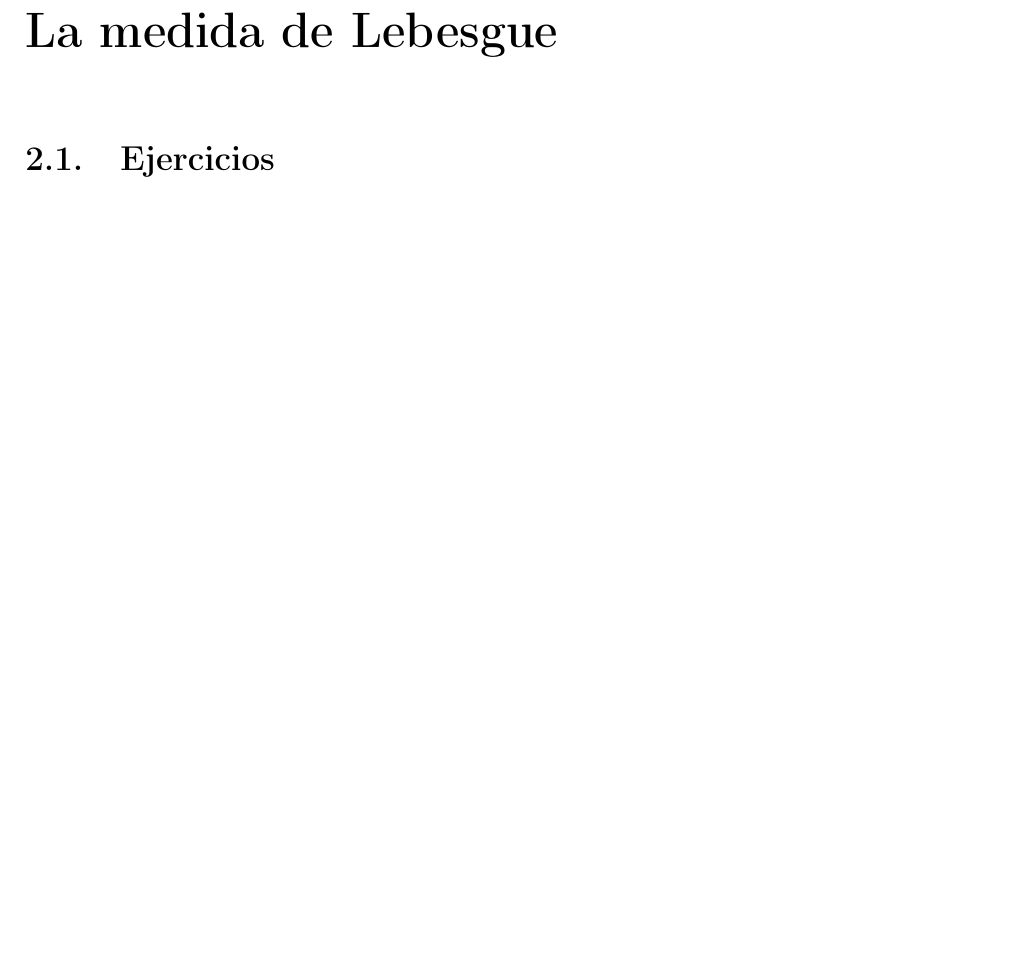
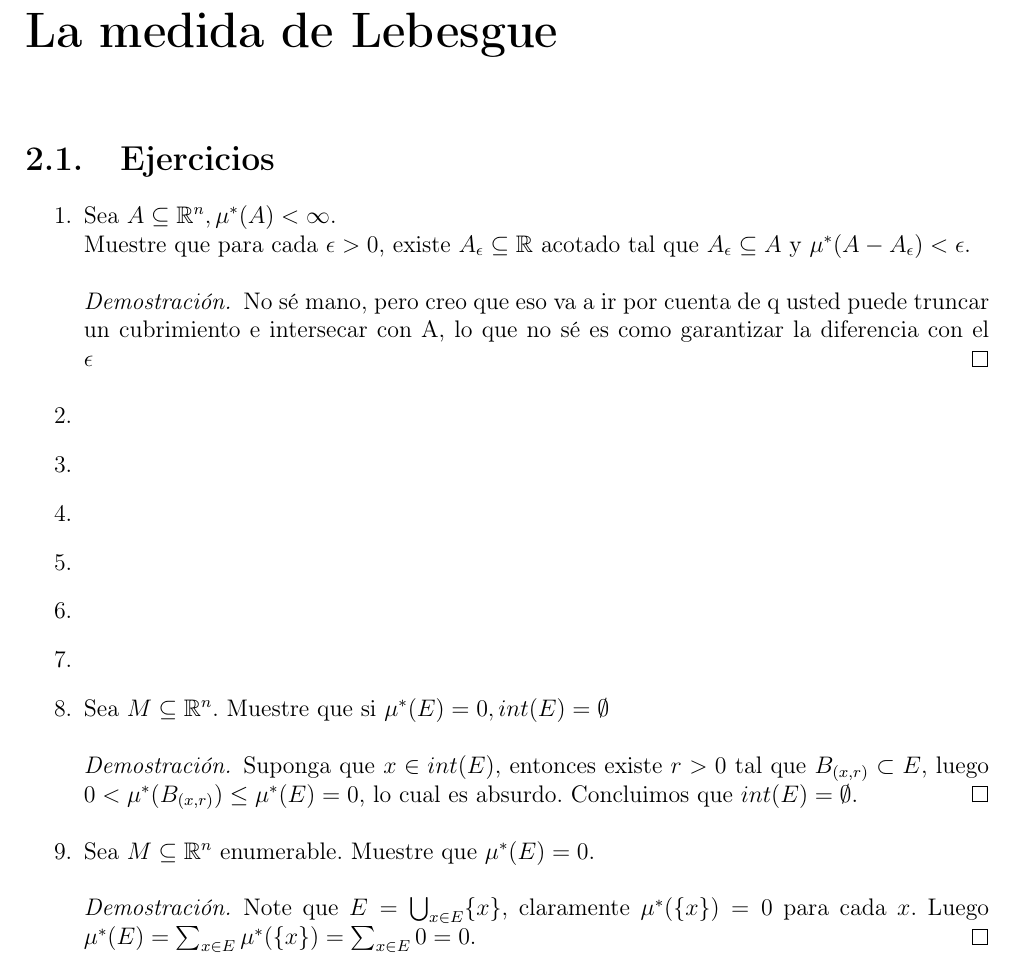
Before and after one commit to Viuche0w0/Solucao-Notinhas-do-Medida, a LaTeX book (Solucao.tex): part of page 10 of 15, cut so that both start at the same text, the shorter picture padded with empty space. Compiled offline with pdfLaTeX.

Commit message:
Puntos 3,6,7,8,9 seccion 2

```diff
--- a/Solucao.tex
+++ b/Solucao.tex
@@ -293,6 +293,37 @@
 	\end{enumerate}
 	\chapter{La medida de Lebesgue}
 	\section{Ejercicios}
+		\begin{enumerate}
+			\item Sea $A \subseteq \mathbb{R}^{n}, \mu ^{*} (A) < \infty$.\\
+			Muestre que para cada $\epsilon > 0$, existe $A_{\epsilon} \subseteq \mathbb{R}$ acotado tal que $A_{\epsilon} \subseteq A$ y $\mu ^{*} (A - A_{\epsilon}) < \epsilon$.
+
+			\begin{proof}
+				No sé mano, pero creo que eso va a ir por cuenta de q usted puede truncar un cubrimiento e intersecar con A, lo que no sé es como garantizar la diferencia con el $\epsilon$
+			\end{proof}
+			\item
+
+			\item
+
+			\item
+
+			\item
+
+			\item
+
+			\item
+
+			\item Sea $M \subseteq \mathbb{R}^{n}$. Muestre que si $\mu^{*}(E) = 0, int(E) = \emptyset$
+
+			\begin{proof}
+				Suponga que $x \in int(E),$ entonces existe $r > 0$ tal que $B_{(x,r)} \subset E$, luego $0 < \mu^{*}(B_{(x,r)}) \leq \mu^{*} (E) = 0$, lo cual es absurdo. Concluimos que $int (E)   =  \emptyset$.
+			\end{proof}
+
+			\item Sea $M \subseteq \mathbb{R}^{n}$ enumerable. Muestre que $\mu^{*}(E) = 0$.
+
+			\begin{proof}
+				Note que $E = \bigcup_{x \in E} \{ x \}$, claramente $\mu^{*} (\{ x \}) = 0$ para cada $x$. Luego $\mu ^{*} (E) = \sum_{x \in E} \mu^{*}(\{x\}) = \sum_{x \in E} 0 = 0.$
+			\end{proof}
+		\end{enumerate}
 	\chapter{La integral}
 	\section{Ejercicios}
 	\chapter{Medida producto}
```
Also changed, not shown: Solucao.pdf, 3 other files.
